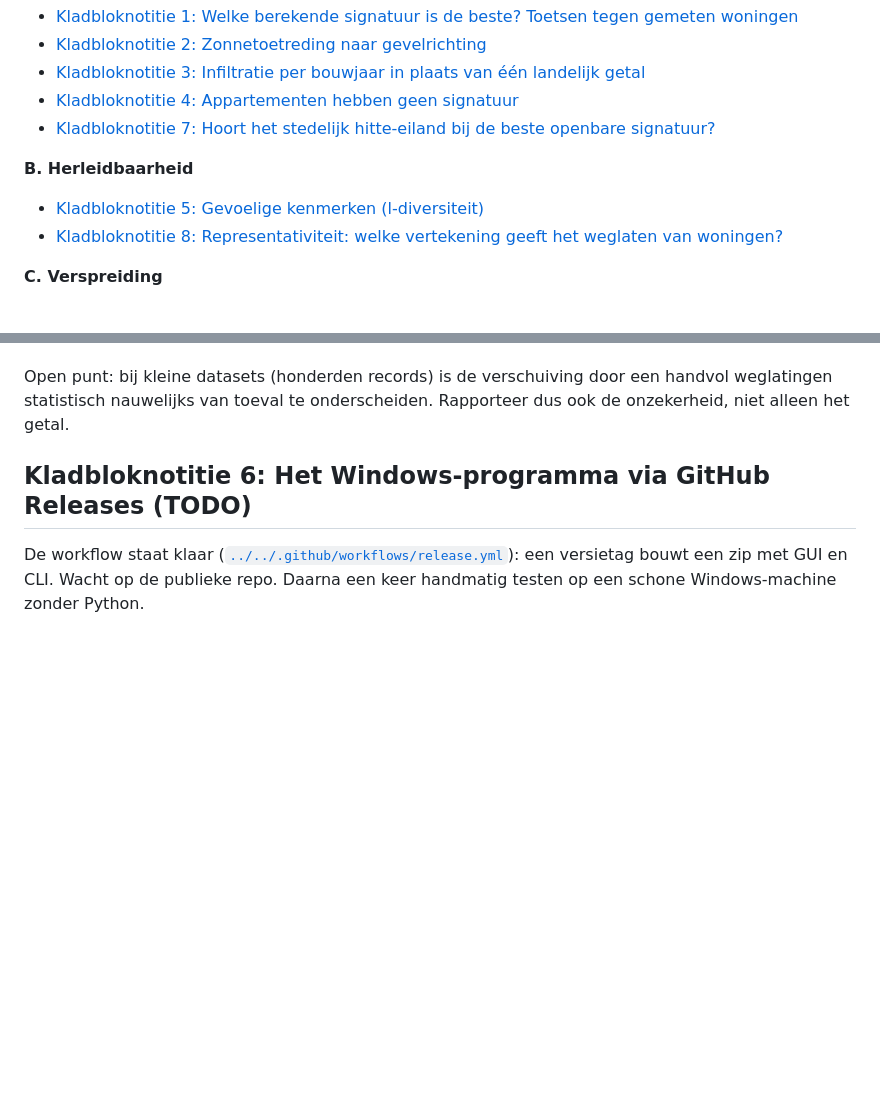
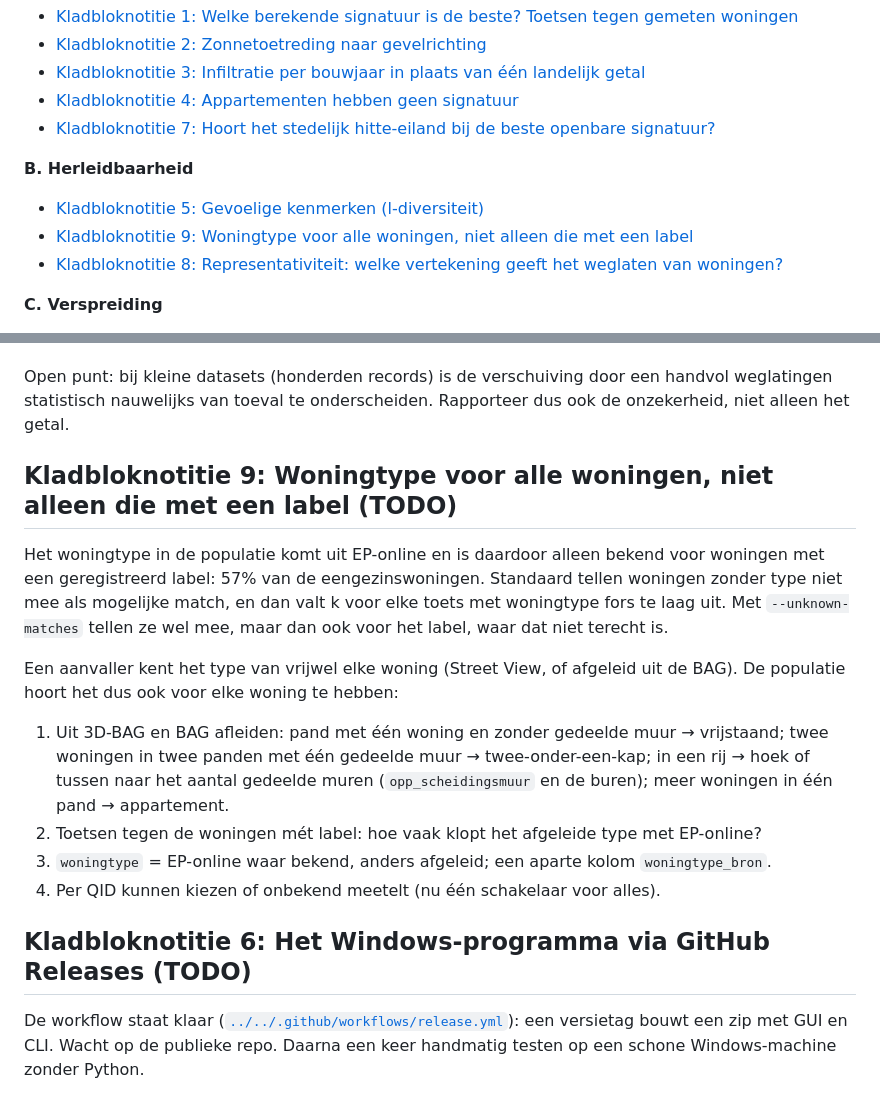
Before and after one commit to anonymate-nl/anonymate, a Markdown page: docs/werk/KLADBLOK.md, 2 parts joined by grey strips. Rendered like a GitHub page; blank space fills up the shorter version.

Commit message:
Kladblok: notitie 9, woningtype voor alle woningen
Het woningtype komt uit EP-online en ontbreekt voor 43% van de eengezinswoningen. Toetsen met
woningtype onderschatten k daardoor fors (streng), of tellen ook ontbrekende labels mee (ruim).
Gevonden bij twee praktijktoetsen; een aanvaller kent het type van vrijwel elke woning.

Co-Authored-By: Claude Opus 5.5 <noreply@anthropic.com>
Claude-Session: https://claude.ai/code/session_01QRUPtADgdbmmHDF2NFWH3P

```diff
--- a/docs/werk/KLADBLOK.md
+++ b/docs/werk/KLADBLOK.md
@@ -19,6 +19,7 @@ dan kan het eruit.
 **B. Herleidbaarheid**
 
 - [Kladbloknotitie 5: Gevoelige kenmerken (l-diversiteit)](#kladbloknotitie-5-gevoelige-kenmerken-l-diversiteit-todo)
+- [Kladbloknotitie 9: Woningtype voor alle woningen, niet alleen die met een label](#kladbloknotitie-9-woningtype-voor-alle-woningen-niet-alleen-die-met-een-label-todo)
 - [Kladbloknotitie 8: Representativiteit: welke vertekening geeft het weglaten van woningen?](#kladbloknotitie-8-representativiteit-welke-vertekening-geeft-het-weglaten-van-woningen-todo)
 
 **C. Verspreiding**
@@ -209,6 +210,24 @@ Open punt: bij kleine datasets (honderden records) is de verschuiving door een h
 statistisch nauwelijks van toeval te onderscheiden. Rapporteer dus ook de onzekerheid, niet
 alleen het getal.
 
+## Kladbloknotitie 9: Woningtype voor alle woningen, niet alleen die met een label (TODO)
+
+Het woningtype in de populatie komt uit EP-online en is daardoor alleen bekend voor woningen met
+een geregistreerd label: 57% van de eengezinswoningen. Standaard tellen woningen zonder type niet
+mee als mogelijke match, en dan valt k voor elke toets met woningtype fors te laag uit. Met
+`--unknown-matches` tellen ze wel mee, maar dan ook voor het label, waar dat niet terecht is.
+
+Een aanvaller kent het type van vrijwel elke woning (Street View, of afgeleid uit de BAG). De
+populatie hoort het dus ook voor elke woning te hebben:
+
+1. Uit 3D-BAG en BAG afleiden: pand met één woning en zonder gedeelde muur → vrijstaand; twee
+   woningen in twee panden met één gedeelde muur → twee-onder-een-kap; in een rij → hoek of tussen
+   naar het aantal gedeelde muren (`opp_scheidingsmuur` en de buren); meer woningen in één pand
+   → appartement.
+2. Toetsen tegen de woningen mét label: hoe vaak klopt het afgeleide type met EP-online?
+3. `woningtype` = EP-online waar bekend, anders afgeleid; een aparte kolom `woningtype_bron`.
+4. Per QID kunnen kiezen of onbekend meetelt (nu één schakelaar voor alles).
+
 ## Kladbloknotitie 6: Het Windows-programma via GitHub Releases (TODO)
 
 De workflow staat klaar ([`../../.github/workflows/release.yml`](../../.github/workflows/release.yml)):
```
